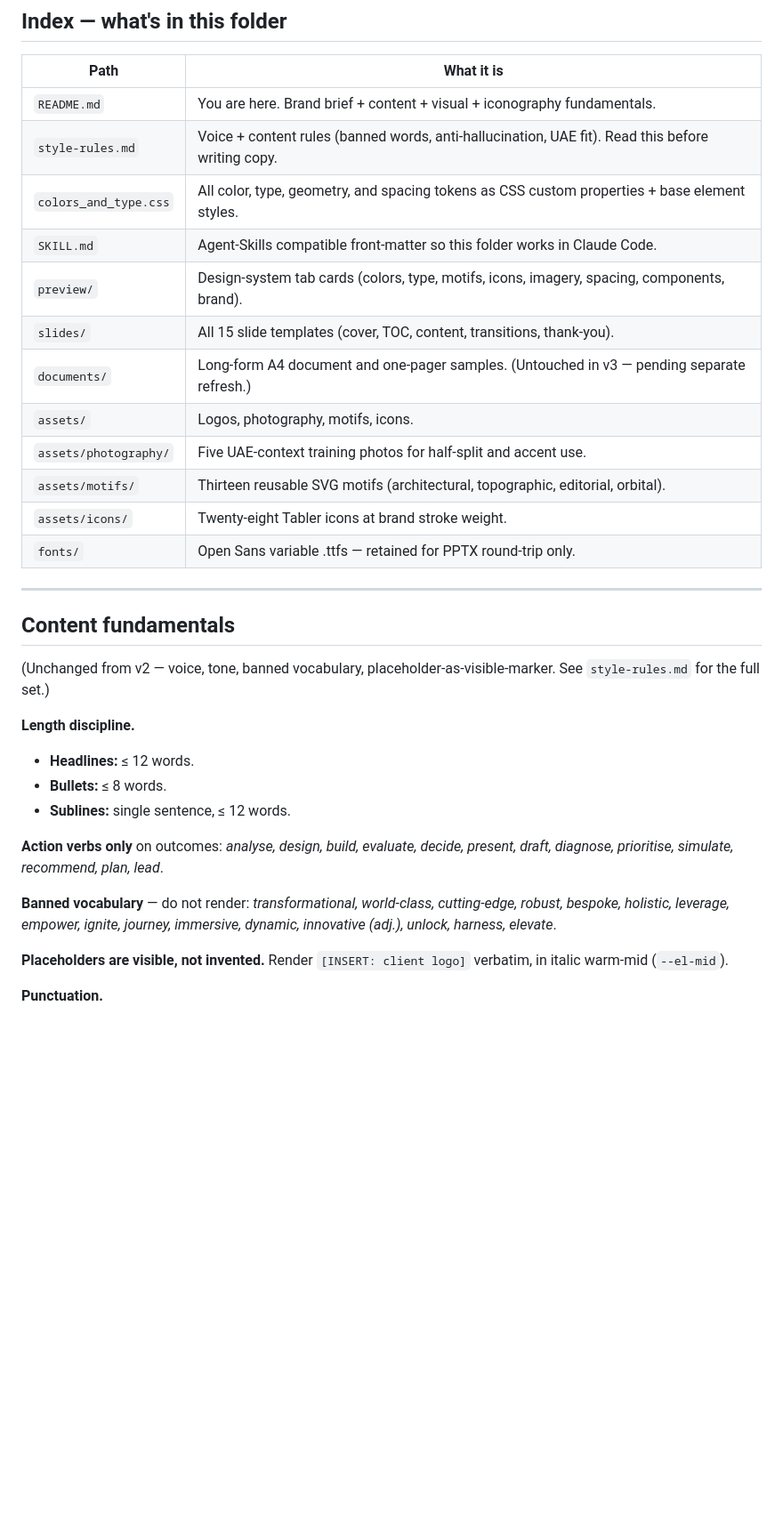
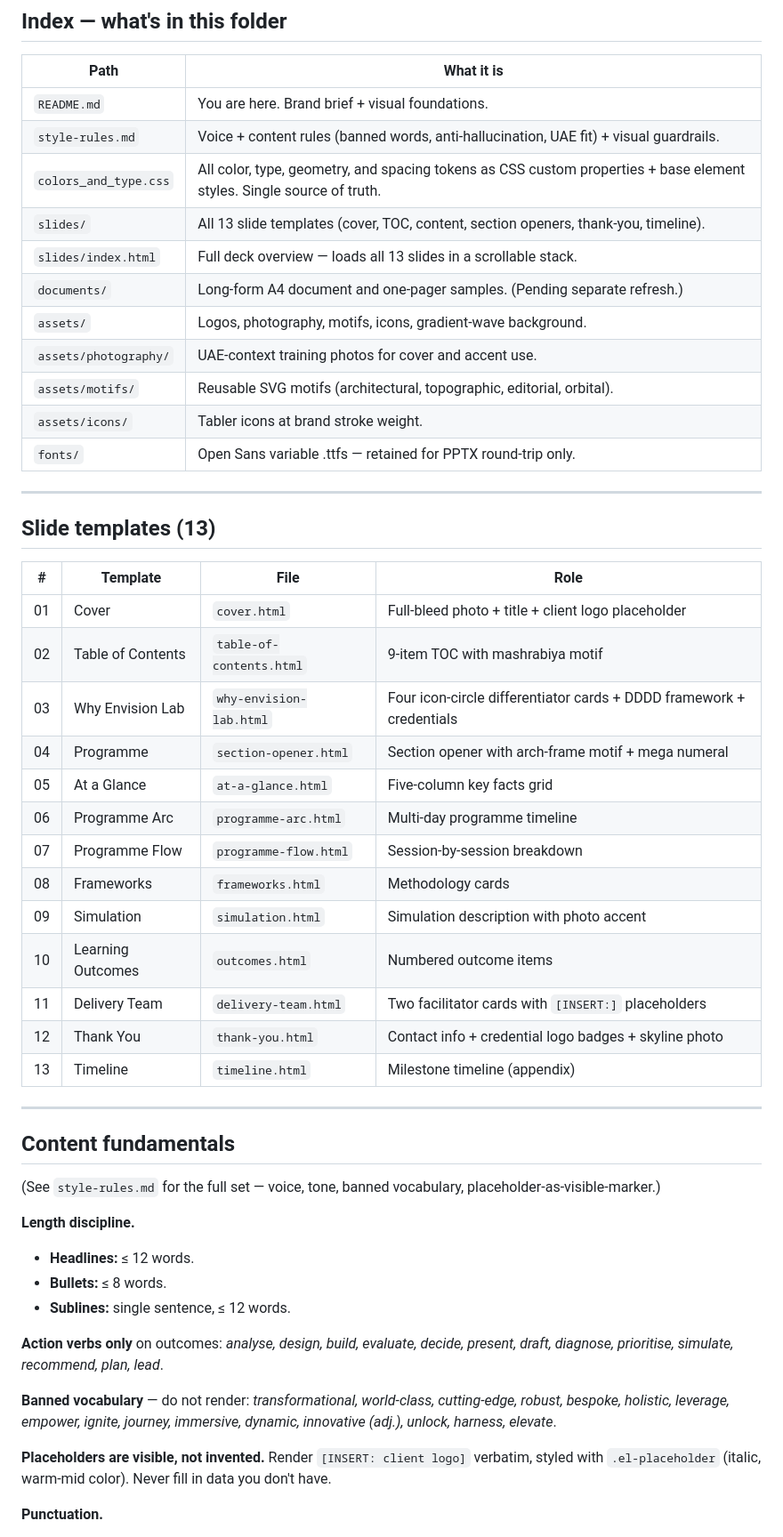
Before and after one commit to ahmadkadhim/envision-lab-design-system, a Markdown page: README.md, the part around one of its changes. Shown at 89% size. Drawn GitHub-style; blank space fills up the shorter version.

```diff
--- a/README.md
+++ b/README.md
@@ -41,24 +40,43 @@ This system is reconciled against the source PPTX files supplied by Tara:
 
 | Path | What it is |
 |---|---|
-| `README.md` | You are here. Brand brief + content + visual + iconography fundamentals. |
-| `style-rules.md` | Voice + content rules (banned words, anti-hallucination, UAE fit). Read this before writing copy. |
-| `colors_and_type.css` | All color, type, geometry, and spacing tokens as CSS custom properties + base element styles. |
-| `SKILL.md` | Agent-Skills compatible front-matter so this folder works in Claude Code. |
-| `preview/` | Design-system tab cards (colors, type, motifs, icons, imagery, spacing, components, brand). |
-| `slides/` | All 15 slide templates (cover, TOC, content, transitions, thank-you). |
-| `documents/` | Long-form A4 document and one-pager samples. (Untouched in v3 — pending separate refresh.) |
-| `assets/` | Logos, photography, motifs, icons. |
-| `assets/photography/` | Five UAE-context training photos for half-split and accent use. |
-| `assets/motifs/` | Thirteen reusable SVG motifs (architectural, topographic, editorial, orbital). |
-| `assets/icons/` | Twenty-eight Tabler icons at brand stroke weight. |
+| `README.md` | You are here. Brand brief + visual foundations. |
+| `style-rules.md` | Voice + content rules (banned words, anti-hallucination, UAE fit) + visual guardrails. |
+| `colors_and_type.css` | All color, type, geometry, and spacing tokens as CSS custom properties + base element styles. Single source of truth. |
+| `slides/` | All 13 slide templates (cover, TOC, content, section openers, thank-you, timeline). |
+| `slides/index.html` | Full deck overview — loads all 13 slides in a scrollable stack. |
+| `documents/` | Long-form A4 document and one-pager samples. (Pending separate refresh.) |
+| `assets/` | Logos, photography, motifs, icons, gradient-wave background. |
+| `assets/photography/` | UAE-context training photos for cover and accent use. |
+| `assets/motifs/` | Reusable SVG motifs (architectural, topographic, editorial, orbital). |
+| `assets/icons/` | Tabler icons at brand stroke weight. |
 | `fonts/` | Open Sans variable .ttfs — retained for PPTX round-trip only. |
+
+---
+
+## Slide templates (13)
+
+| # | Template | File | Role |
+|---|---|---|---|
+| 01 | Cover | `cover.html` | Full-bleed photo + title + client logo placeholder |
+| 02 | Table of Contents | `table-of-contents.html` | 9-item TOC with mashrabiya motif |
+| 03 | Why Envision Lab | `why-envision-lab.html` | Four icon-circle differentiator cards + DDDD framework + credentials |
+| 04 | Programme | `section-opener.html` | Section opener with arch-frame motif + mega numeral |
+| 05 | At a Glance | `at-a-glance.html` | Five-column key facts grid |
+| 06 | Programme Arc | `programme-arc.html` | Multi-day programme timeline |
+| 07 | Programme Flow | `programme-flow.html` | Session-by-session breakdown |
+| 08 | Frameworks | `frameworks.html` | Methodology cards |
+| 09 | Simulation | `simulation.html` | Simulation description with photo accent |
+| 10 | Learning Outcomes | `outcomes.html` | Numbered outcome items |
+| 11 | Delivery Team | `delivery-team.html` | Two facilitator cards with `[INSERT:]` placeholders |
+| 12 | Thank You | `thank-you.html` | Contact info + credential logo badges + skyline photo |
+| 13 | Timeline | `timeline.html` | Milestone timeline (appendix) |
 
 ---
 
 ## Content fundamentals
 
-(Unchanged from v2 — voice, tone, banned vocabulary, placeholder-as-visible-marker. See `style-rules.md` for the full set.)
+(See `style-rules.md` for the full set — voice, tone, banned vocabulary, placeholder-as-visible-marker.)
 
 **Length discipline.**
 - **Headlines:** ≤ 12 words.
@@ -69,7 +87,7 @@ This system is reconciled against the source PPTX files supplied by Tara:
 
 **Banned vocabulary** — do not render: *transformational, world-class, cutting-edge, robust, bespoke, holistic, leverage, empower, ignite, journey, immersive, dynamic, innovative (adj.), unlock, harness, elevate*.
 
-**Placeholders are visible, not invented.** Render `[INSERT: client logo]` verbatim, in italic warm-mid (`--el-mid`).
+**Placeholders are visible, not invented.** Render `[INSERT: client logo]` verbatim, styled with `.el-placeholder` (italic, warm-mid color). Never fill in data you don't have.
 
 **Punctuation.**
 - Middle dot `·` for inline separators.
```
Also changed, not shown: other parts of README.md (+99 -88 lines), style-rules.md (+5 -3 lines).
